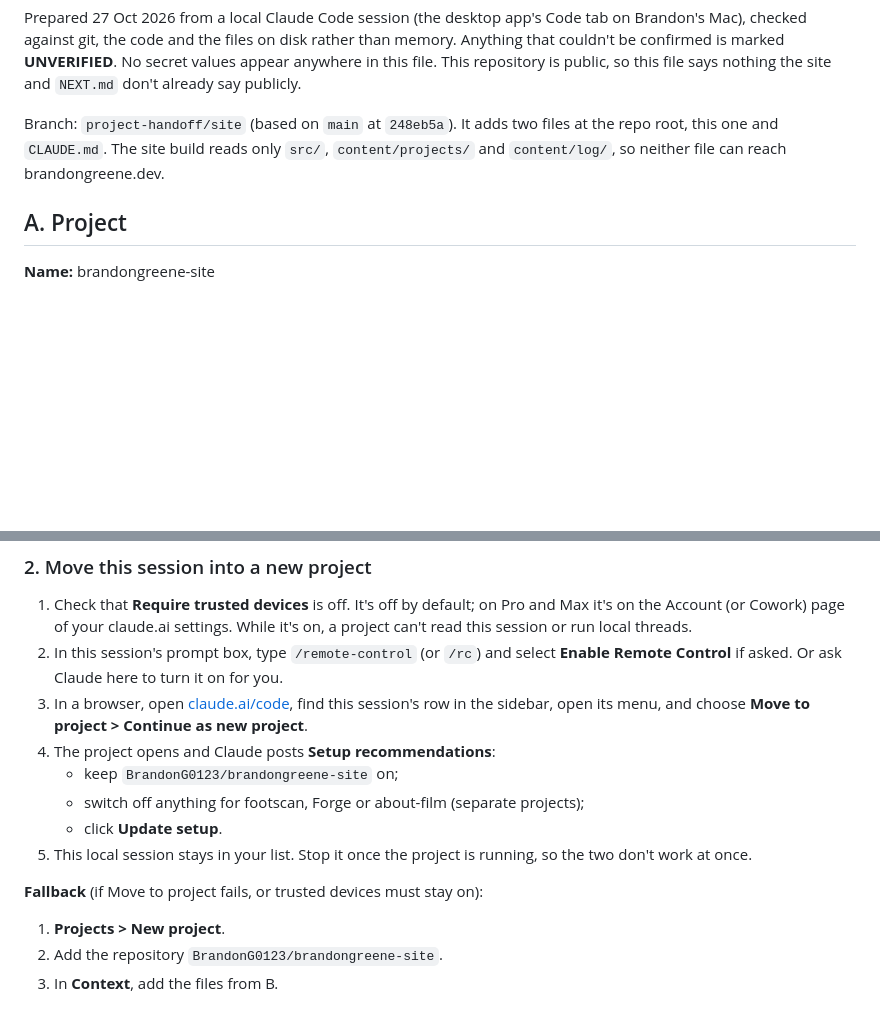
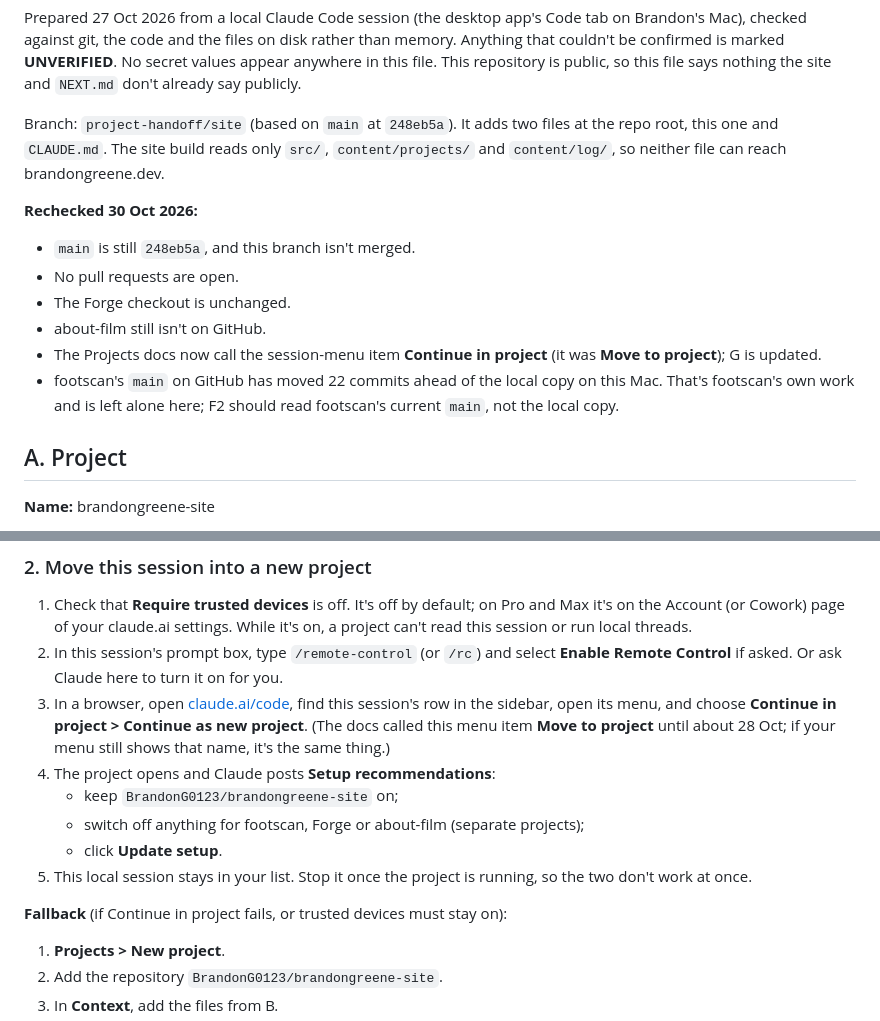
Before and after one commit to BrandonG0123/brandongreene-site, a Markdown page: PROJECT_HANDOFF.md, 2 parts joined by grey strips. Drawn GitHub-style; blank space fills up the shorter version.

Commit message:
Project handoff: recheck on 30 Oct (menu is now Continue in project)
Main, the Forge checkout and about-film are unchanged since 27 Oct.
The Projects docs renamed the session-menu item, so the transfer steps
in G follow it; footscan's main has moved on, which F2 reads.

Co-Authored-By: Claude Opus 5.5 <noreply@anthropic.com>

```diff
--- a/PROJECT_HANDOFF.md
+++ b/PROJECT_HANDOFF.md
@@ -9,6 +9,15 @@ anywhere in this file. This repository is public, so this file says nothing the
 Branch: `project-handoff/site` (based on `main` at `248eb5a`). It adds two files at the
 repo root, this one and `CLAUDE.md`. The site build reads only `src/`,
 `content/projects/` and `content/log/`, so neither file can reach brandongreene.dev.
+
+**Rechecked 30 Oct 2026:**
+
+- `main` is still `248eb5a`, and this branch isn't merged.
+- No pull requests are open.
+- The Forge checkout is unchanged.
+- about-film still isn't on GitHub.
+- The Projects docs now call the session-menu item **Continue in project** (it was **Move to project**); G is updated.
+- footscan's `main` on GitHub has moved 22 commits ahead of the local copy on this Mac. That's footscan's own work and is left alone here; F2 should read footscan's current `main`, not the local copy.
 
 ## A. Project
 
@@ -262,14 +271,14 @@ so they'd begin without the site's rules. Merge `project-handoff/site` into `mai
 
 1. Check that **Require trusted devices** is off. It's off by default; on Pro and Max it's on the Account (or Cowork) page of your claude.ai settings. While it's on, a project can't read this session or run local threads.
 2. In this session's prompt box, type `/remote-control` (or `/rc`) and select **Enable Remote Control** if asked. Or ask Claude here to turn it on for you.
-3. In a browser, open [claude.ai/code](https://claude.ai/code), find this session's row in the sidebar, open its menu, and choose **Move to project > Continue as new project**.
+3. In a browser, open [claude.ai/code](https://claude.ai/code), find this session's row in the sidebar, open its menu, and choose **Continue in project > Continue as new project**. (The docs called this menu item **Move to project** until about 28 Oct; if your menu still shows that name, it's the same thing.)
 4. The project opens and Claude posts **Setup recommendations**:
    - keep `BrandonG0123/brandongreene-site` on;
    - switch off anything for footscan, Forge or about-film (separate projects);
    - click **Update setup**.
 5. This local session stays in your list. Stop it once the project is running, so the two don't work at once.
 
-**Fallback** (if Move to project fails, or trusted devices must stay on):
+**Fallback** (if Continue in project fails, or trusted devices must stay on):
 
 1. **Projects > New project**.
 2. Add the repository `BrandonG0123/brandongreene-site`.
```
